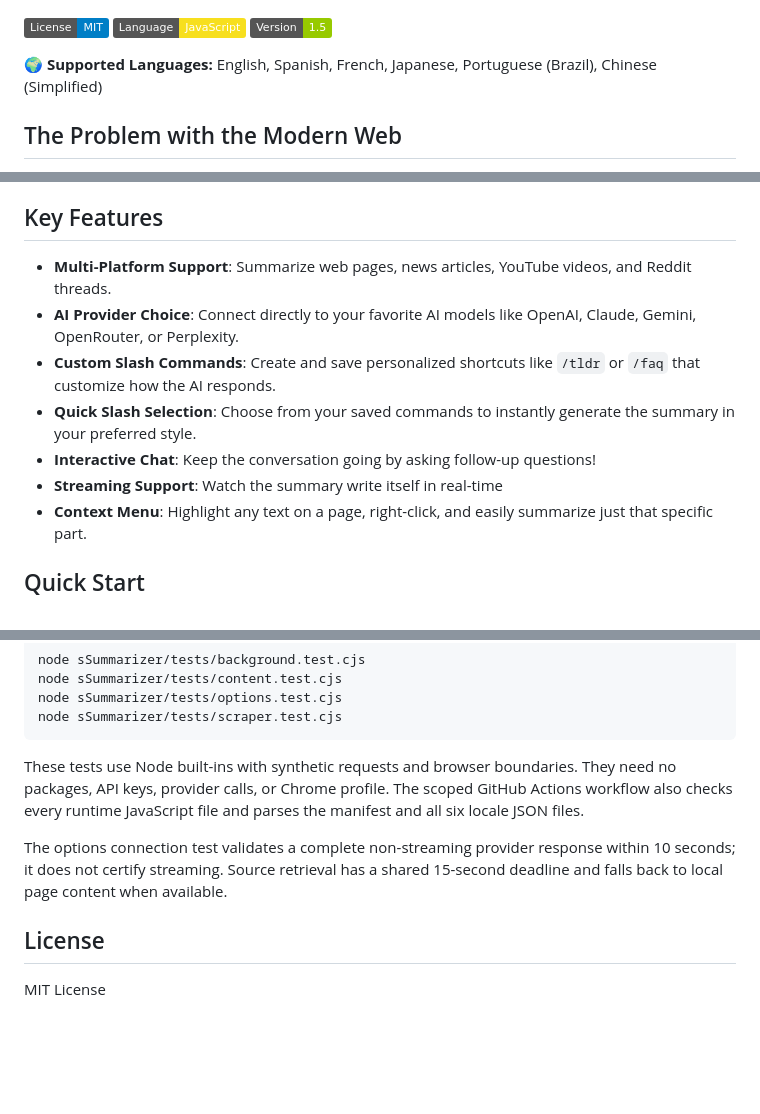
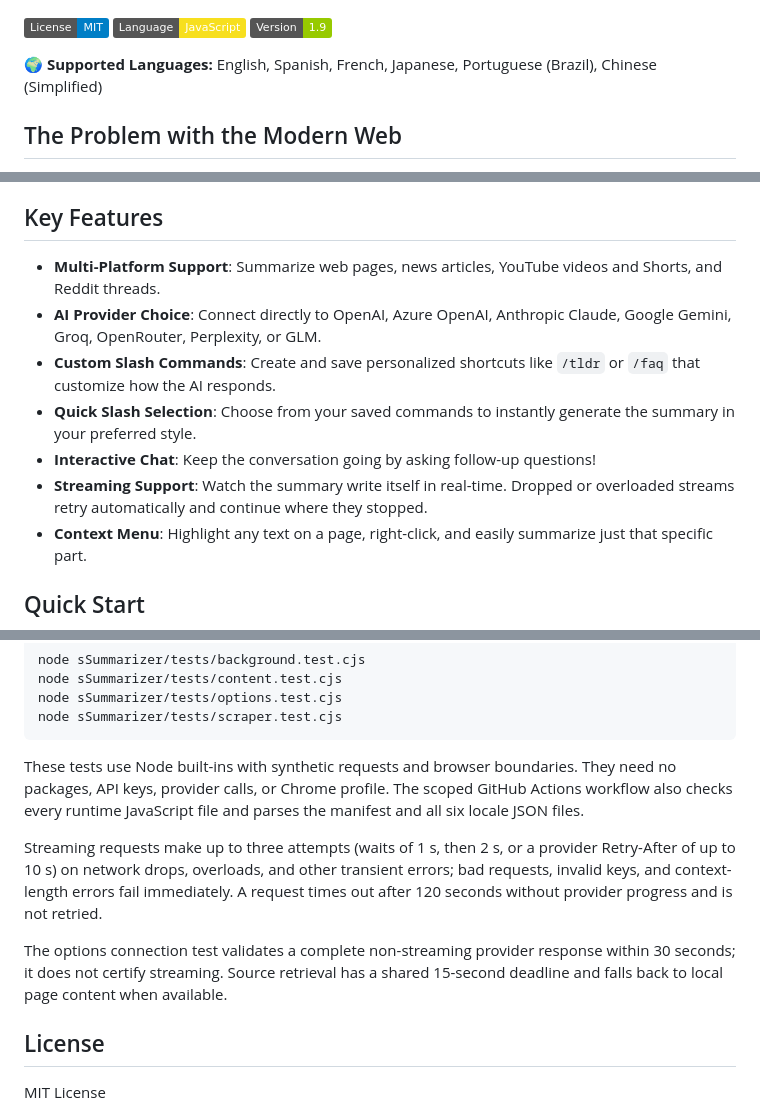
Before and after one commit to luisf371/Chrome-Extensions, a Markdown page: sSummarizer/README.md, 3 parts joined by grey strips. GitHub-like rendering; badges without logos; blank space fills up the shorter version.

```diff
--- a/sSummarizer/README.md
+++ b/sSummarizer/README.md
@@ -1,7 +1,7 @@
 ![Project Banner](./images/ss-banner.png)
 <!-- Main project branding banner -->
 
-![License: MIT](https://img.shields.io/badge/License-MIT-blue.svg) ![Language: JavaScript](https://img.shields.io/badge/Language-JavaScript-F7DF1E.svg) ![Version: 1.5](https://img.shields.io/badge/Version-1.5-green.svg)
+![License: MIT](https://img.shields.io/badge/License-MIT-blue.svg) ![Language: JavaScript](https://img.shields.io/badge/Language-JavaScript-F7DF1E.svg) ![Version: 1.5](https://img.shields.io/badge/Version-1.9-green.svg)
 
 🌍 **Supported Languages:** English, Spanish, French, Japanese, Portuguese (Brazil), Chinese (Simplified)
 
@@ -17,12 +17,12 @@ sSummarizer is a lightweight, browser-native extension that runs entirely on you
 
 ## Key Features
 
-*   **Multi-Platform Support**: Summarize web pages, news articles, YouTube videos, and Reddit threads.
-*   **AI Provider Choice**: Connect directly to your favorite AI models like OpenAI, Claude, Gemini, OpenRouter, or Perplexity.
+*   **Multi-Platform Support**: Summarize web pages, news articles, YouTube videos and Shorts, and Reddit threads.
+*   **AI Provider Choice**: Connect directly to OpenAI, Azure OpenAI, Anthropic Claude, Google Gemini, Groq, OpenRouter, Perplexity, or GLM.
 *   **Custom Slash Commands**: Create and save personalized shortcuts like `/tldr` or `/faq` that customize how the AI responds.
 *   **Quick Slash Selection**: Choose from your saved commands to instantly generate the summary in your preferred style.
 *   **Interactive Chat**:  Keep the conversation going by asking follow-up questions!
-*   **Streaming Support**: Watch the summary write itself in real-time
+*   **Streaming Support**: Watch the summary write itself in real-time. Dropped or overloaded streams retry automatically and continue where they stopped.
 *   **Context Menu**: Highlight any text on a page, right-click, and easily summarize just that specific part.
 
 ## Quick Start
@@ -86,7 +87,9 @@ node sSummarizer/tests/scraper.test.cjs
 
 These tests use Node built-ins with synthetic requests and browser boundaries. They need no packages, API keys, provider calls, or Chrome profile. The scoped GitHub Actions workflow also checks every runtime JavaScript file and parses the manifest and all six locale JSON files.
 
-The options connection test validates a complete non-streaming provider response within 10 seconds; it does not certify streaming. Source retrieval has a shared 15-second deadline and falls back to local page content when available.
+Streaming requests make up to three attempts (waits of 1 s, then 2 s, or a provider Retry-After of up to 10 s) on network drops, overloads, and other transient errors; bad requests, invalid keys, and context-length errors fail immediately. A request times out after 120 seconds without provider progress and is not retried.
+
+The options connection test validates a complete non-streaming provider response within 30 seconds; it does not certify streaming. Source retrieval has a shared 15-second deadline and falls back to local page content when available.
 
 ## License
 
```
Also changed, not shown: other parts of sSummarizer/README.md (+2 -1 lines), README.md (+3 -3 lines), .github/assets/tekky-logo-dark.png (added), sSummarizer/images/ss-marquee.png (added), sYoutubeOrganizer/images/marquee.png (added), 15 other files.
